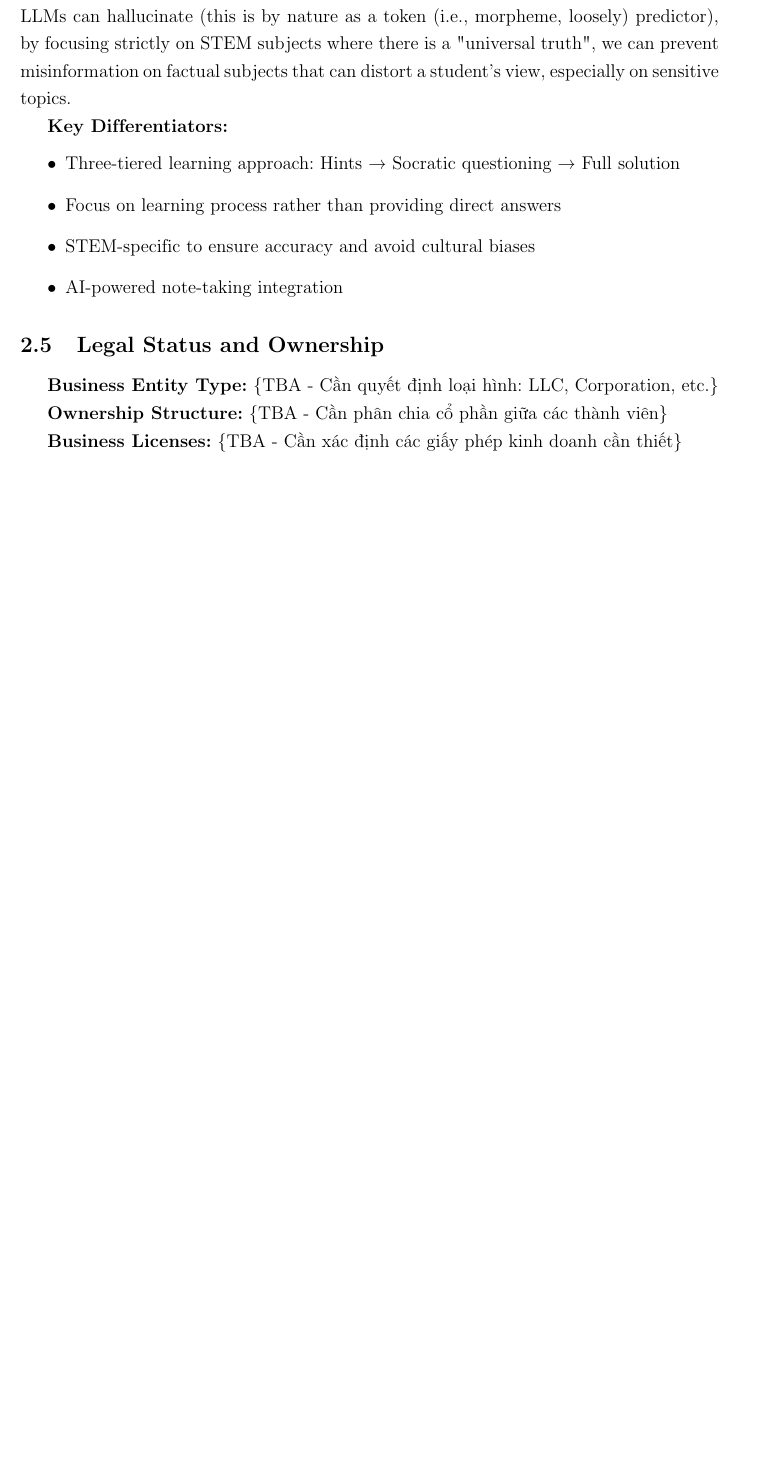
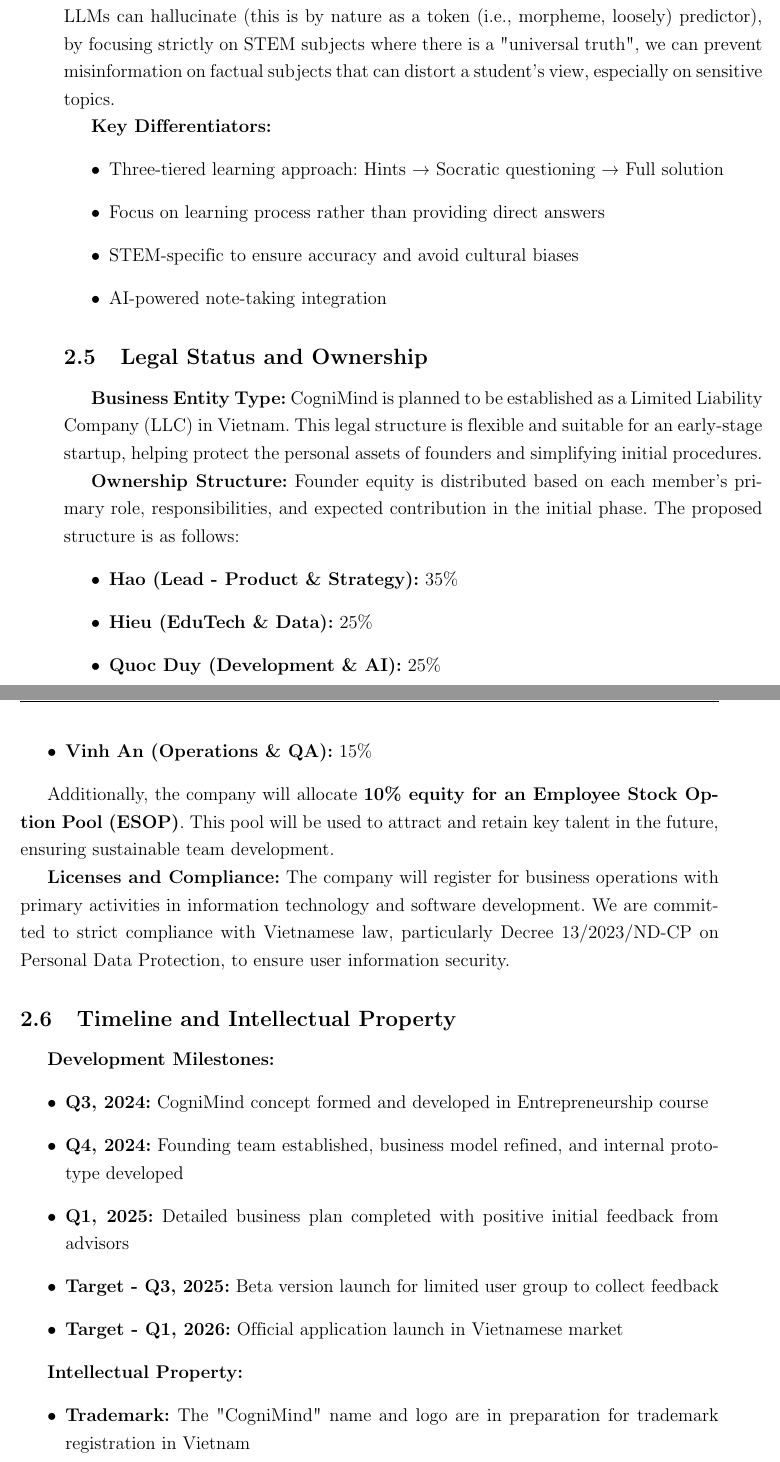
Before and after one commit to tatsuyakari1203/entrepreneurship-report, a LaTeX document (report.tex, which reads chapters/02-company_description.tex): part of page 10 of 42 before the commit and two parts of pages 11 and 12 of 44 after it, the two joined at a grey line, cut so that both start at the same text, the shorter picture padded with empty space. Compiled offline with pdfLaTeX.

Commit message:
docs: improve company description and market analysis sections
- Replace fbox with mdframed for better visual presentation in market analysis
- Add detailed mission, vision, and core values to company description
- Specify legal status, ownership structure, and development timeline

```diff
--- a/chapters/02-company_description.tex
+++ b/chapters/02-company_description.tex
@@ -65,9 +67,37 @@
 \end{itemize}
 
 \subsection{Legal Status and Ownership}
-% TODO: Cần xác định loại hình doanh nghiệp và cấu trúc sở hữu
-\textbf{Business Entity Type:} \{TBA - Cần quyết định loại hình: LLC, Corporation, etc.\}
 
-\textbf{Ownership Structure:} \{TBA - Cần phân chia cổ phần giữa các thành viên\}
+\textbf{Business Entity Type:}
+CogniMind is planned to be established as a Limited Liability Company (LLC) in Vietnam. This legal structure is flexible and suitable for an early-stage startup, helping protect the personal assets of founders and simplifying initial procedures.
 
-\textbf{Business Licenses:} \{TBA - Cần xác định các giấy phép kinh doanh cần thiết\}
+\textbf{Ownership Structure:}
+Founder equity is distributed based on each member's primary role, responsibilities, and expected contribution in the initial phase. The proposed structure is as follows:
+\begin{itemize}
+    \item \textbf{Hao (Lead - Product \& Strategy):} 35\%
+    \item \textbf{Hieu (EduTech \& Data):} 25\%
+    \item \textbf{Quoc Duy (Development \& AI):} 25\%
+    \item \textbf{Vinh An (Operations \& QA):} 15\%
+\end{itemize}
+
+Additionally, the company will allocate \textbf{10\% equity for an Employee Stock Option Pool (ESOP)}. This pool will be used to attract and retain key talent in the future, ensuring sustainable team development.
+
+\textbf{Licenses and Compliance:}
+The company will register for business operations with primary activities in information technology and software development. We are committed to strict compliance with Vietnamese law, particularly Decree 13/2023/ND-CP on Personal Data Protection, to ensure user information security.
+
+\subsection{Timeline and Intellectual Property}
+
+\textbf{Development Milestones:}
+\begin{itemize}
+    \item \textbf{Q3, 2024:} CogniMind concept formed and developed in Entrepreneurship course
+    \item \textbf{Q4, 2024:} Founding team established, business model refined, and internal prototype developed
+    \item \textbf{Q1, 2025:} Detailed business plan completed with positive initial feedback from advisors
+    \item \textbf{Target - Q3, 2025:} Beta version launch for limited user group to collect feedback
+    \item \textbf{Target - Q1, 2026:} Official application launch in Vietnamese market
+\end{itemize}
+
+\textbf{Intellectual Property:}
+\begin{itemize}
+    \item \textbf{Trademark:} The "CogniMind" name and logo are in preparation for trademark registration in Vietnam
+    \item \textbf{Trade Secrets:} Our core intellectual property is the proprietary RAG (Retrieval-Augmented Generation) system architecture and AI model fine-tuning methods for directed learning purposes. These elements will be protected as trade secrets.
+\end{itemize}
```
Also changed, not shown: chapters/03-market_analysis.tex (+13 -24 lines), chapters/02-company_description.tex (36 more changed lines).
